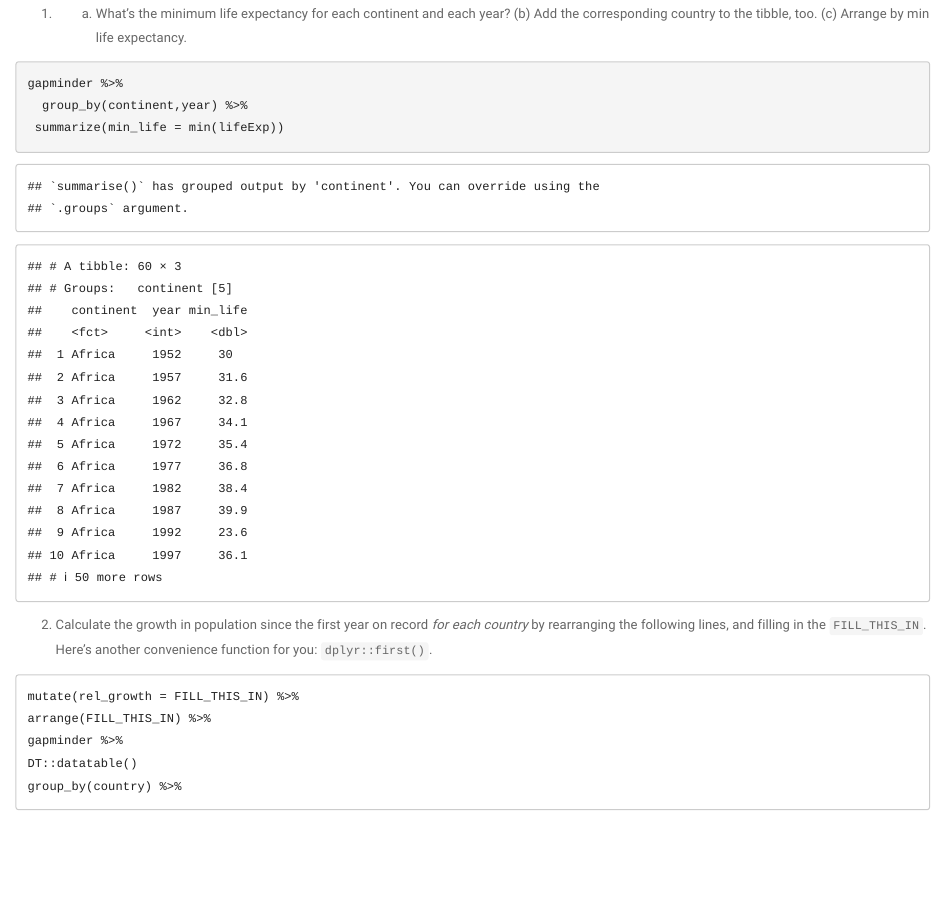
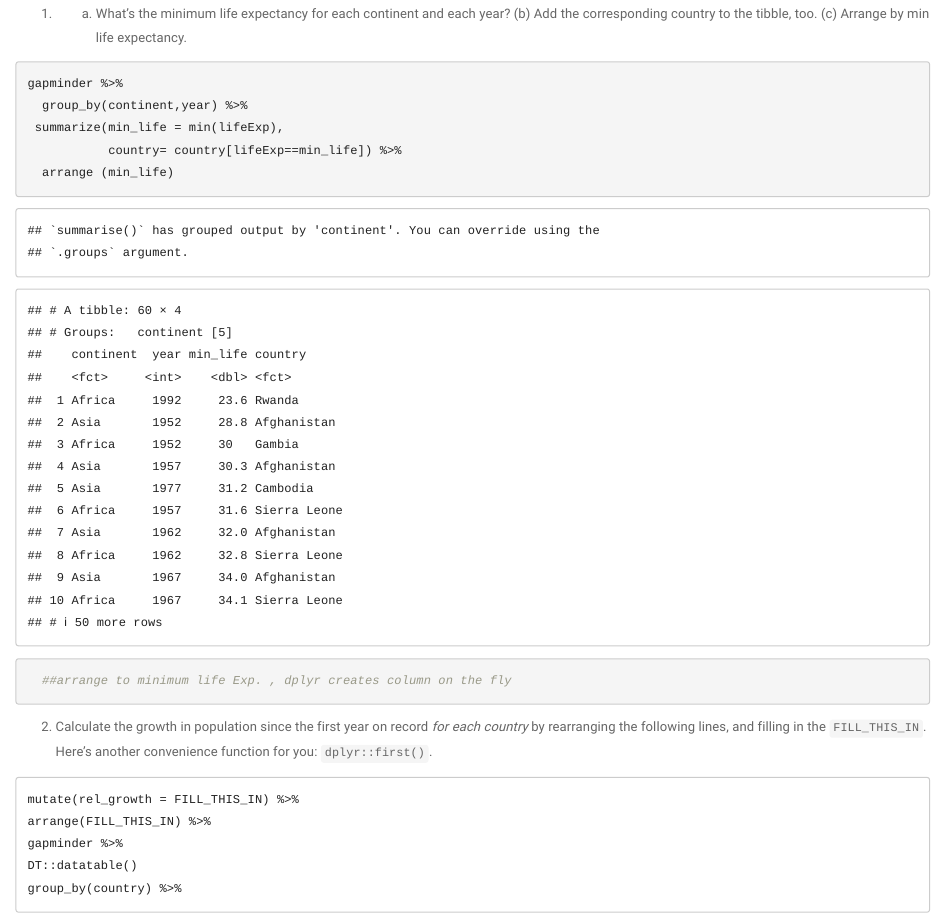
Before and after one commit to almas2019/STAT545-participation, an R Markdown document (Weeks_5_6/cm_007.Rmd): the page in a window 1100 px wide, from 220 px down. Rendered offline with R 4.5, knitr and Pandoc, with nearby package versions; the gapminder table comes from the copy in Python's plotly package.

Commit message:
added new function for minimum

````diff
--- a/Weeks_5_6/cm_007.Rmd
+++ b/Weeks_5_6/cm_007.Rmd
@@ -27,7 +27,10 @@ This worksheet contains exercises aimed for practice with `dplyr`.
 ```{r}
 gapminder %>%
   group_by(continent,year) %>%
- summarize(min_life = min(lifeExp))
+ summarize(min_life = min(lifeExp),
+           country= country[lifeExp==min_life]) %>%
+  arrange (min_life)
+  ##arrange to minimum life Exp. , dplyr creates column on the fly
 ```
 
 2. Calculate the growth in population since the first year on record _for each country_ by rearranging the following lines, and filling in the `FILL_THIS_IN`. Here's another convenience function for you: `dplyr::first()`.
````
